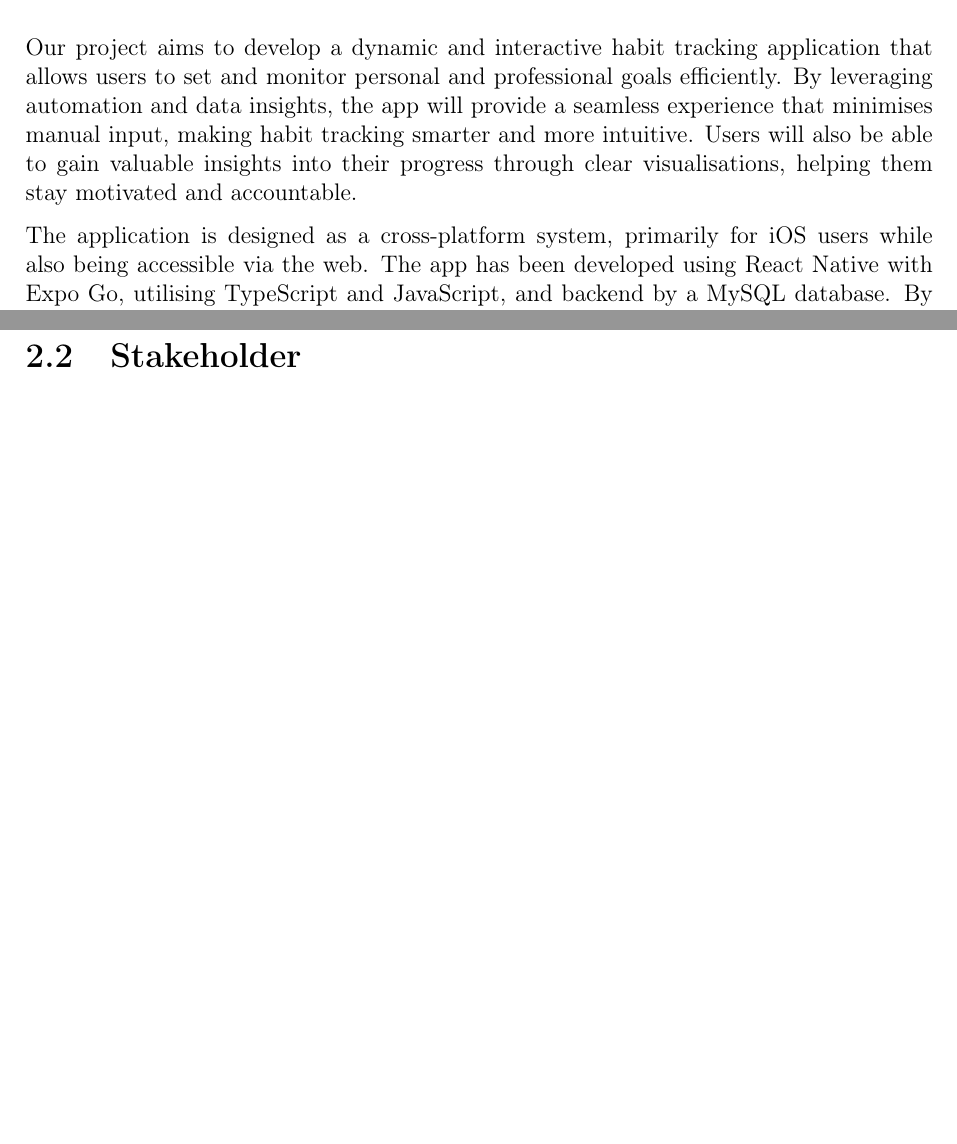
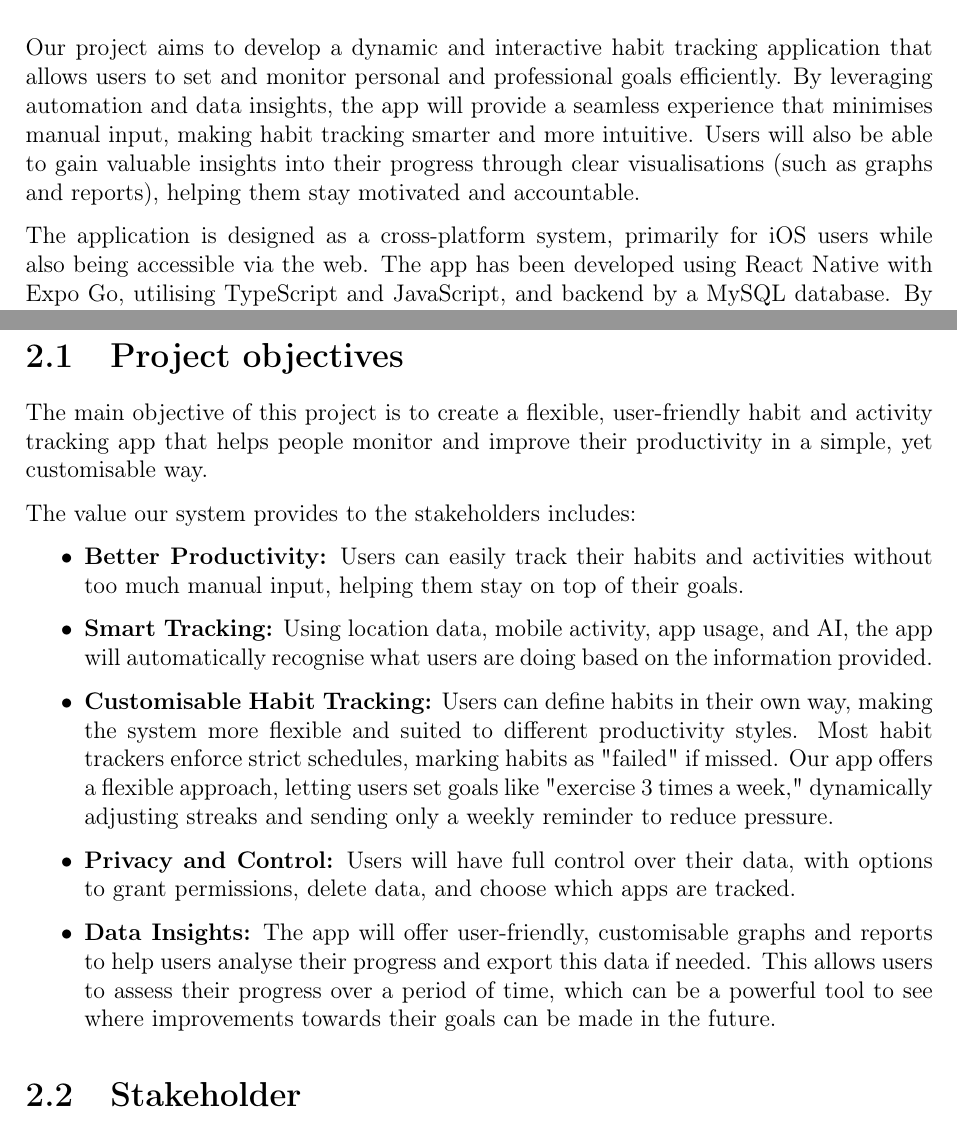
Before and after one commit to scarlettss1/KCLMGPReport, a LaTeX document (main.tex, which reads chapter01--introduction.tex, chapter02--objectives-and-stakeholders.tex): two parts of pages 3 and 6 of 14, joined at a grey line, cut so that both start at the same text, the shorter picture padded with empty space. Compiled offline with pdfLaTeX.

Commit message:
Start of chapter 2

```diff
--- a/chapter01--introduction.tex
+++ b/chapter01--introduction.tex
@@ -1,6 +1,6 @@
 \chapter{Introduction}
 \label{chap:introduction}
-Our project aims to develop a dynamic and interactive habit tracking application that allows users to set and monitor personal and professional goals efficiently. By leveraging automation and data insights, the app will provide a seamless experience that minimises manual input, making habit tracking smarter and more intuitive. Users will also be able to gain valuable insights into their progress through clear visualisations, helping them stay motivated and accountable.
+Our project aims to develop a dynamic and interactive habit tracking application that allows users to set and monitor personal and professional goals efficiently. By leveraging automation and data insights, the app will provide a seamless experience that minimises manual input, making habit tracking smarter and more intuitive. Users will also be able to gain valuable insights into their progress through clear visualisations (such as graphs and reports), helping them stay motivated and accountable.
 
 The application is designed as a cross-platform system, primarily for iOS users while also being accessible via the web. The app has been developed using React Native with Expo Go, utilising TypeScript and JavaScript, and backend by a MySQL database. By combining user activity tracking and geo-information, the app is able to intelligently record activities.
 
--- a/chapter02--objectives-and-stakeholders.tex
+++ b/chapter02--objectives-and-stakeholders.tex
@@ -19,9 +19,27 @@ The section headers below provide a suggested structure.  You should feel free t
 
 \section{Project objectives}
 \label{sect:objectives}
+The main objective of this project is to create a flexible, user-friendly habit and activity tracking app that helps people monitor and improve their productivity in a simple, yet customisable way.
+
+The value our system provides to the stakeholders includes:
+
+\begin{itemize}
+    \item \textbf{Better Productivity:} Users can easily track their habits and activities without too much manual input, helping them stay on top of their goals.
+
+    \item \textbf{Smart Tracking:} Using location data, mobile activity, app usage, and AI, the app will automatically recognise what users are doing based on the information provided.
+
+    \item \textbf{Customisable Habit Tracking:} Users can define habits in their own way, making the system more flexible and suited to different productivity styles. Most habit trackers enforce strict schedules, marking habits as "failed" if missed. Our app offers a flexible approach, letting users set goals like "exercise 3 times a week," dynamically adjusting streaks and sending only a weekly reminder to reduce pressure.
+
+    \item \textbf{Privacy and Control:} Users will have full control over their data, with options to grant permissions, delete data, and choose which apps are tracked.
+
+    \item \textbf{Data Insights:} The app will offer user-friendly, customisable graphs and reports to help users analyse their progress and export this data if needed. This allows users to assess their progress over a period of time, which can be a powerful tool to see where improvements towards their goals can be made in the future.
+\end{itemize}
 
 \section{Stakeholder}
 \label{sect:stakeholder}
 
 \subsection{Stakeholder analysis}
+
+
+
 \subsection{Key stakeholders}
```
